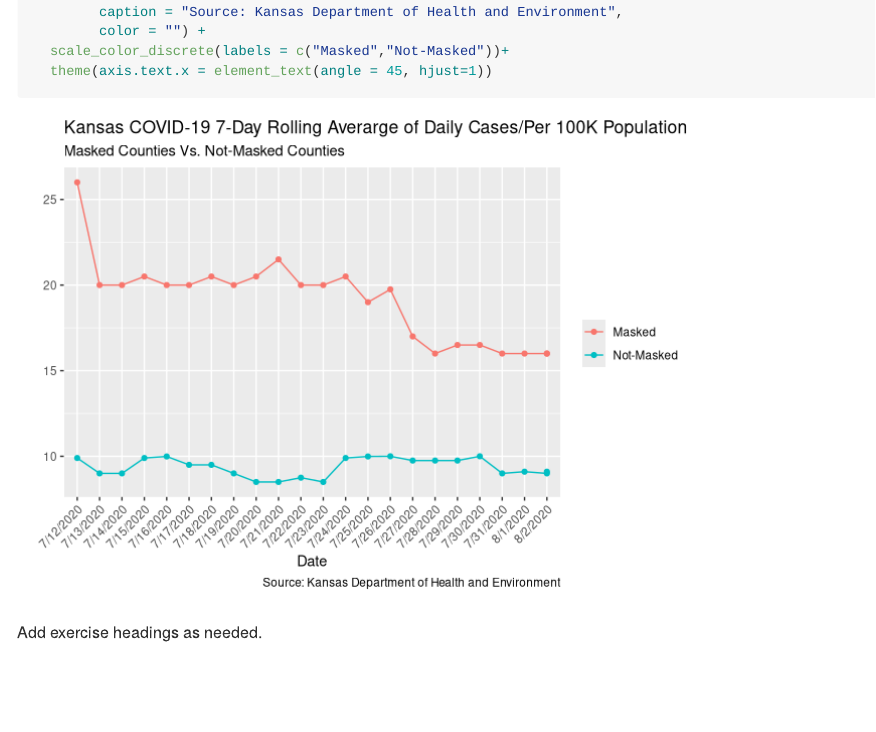
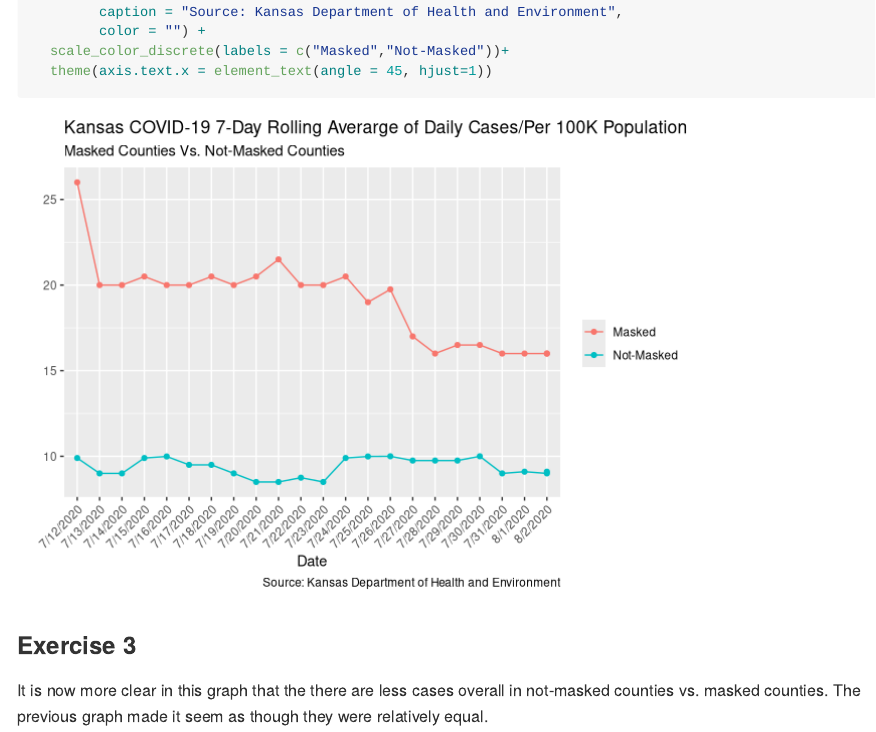
Before and after one commit to conorlacey/Lab-07, an R Markdown document (lab-07.Rmd): the page in a window 1100 px wide, from 1860 px down. Rendered offline with R 4.5, knitr and Pandoc, with nearby package versions.

Commit message:
Exercise 3 complete

````diff
--- a/lab-07.Rmd
+++ b/lab-07.Rmd
@@ -82,6 +82,6 @@ df %>% ggplot(aes(x = date, y = count, color = group)) +
   theme(axis.text.x = element_text(angle = 45, hjust=1))
 ```
 
+### Exercise 3
 
-
-Add exercise headings as needed.
+It is now more clear in this graph that the there are less cases overall in not-masked counties vs. masked counties. The previous graph made it seem as though they were relatively equal.
````
